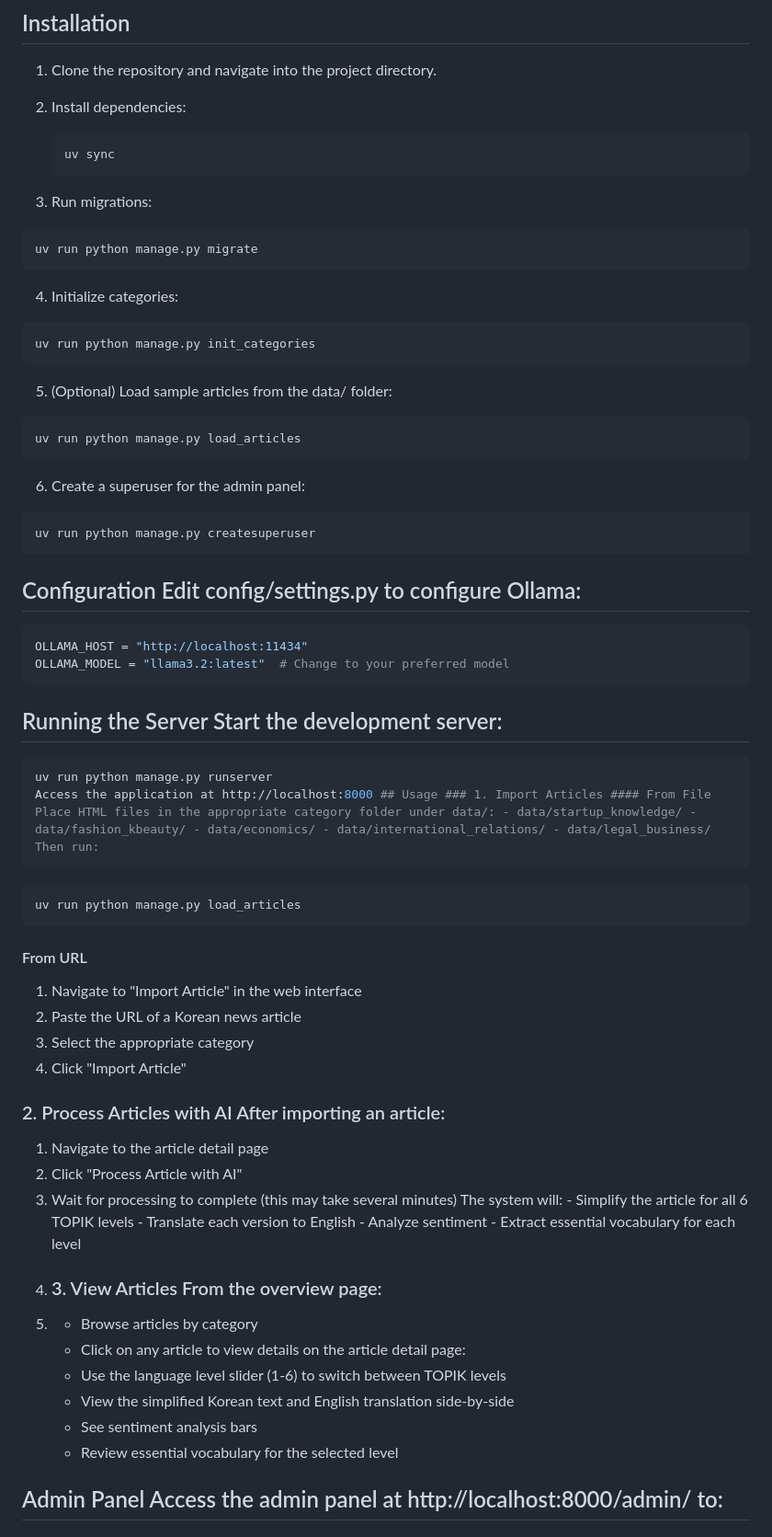
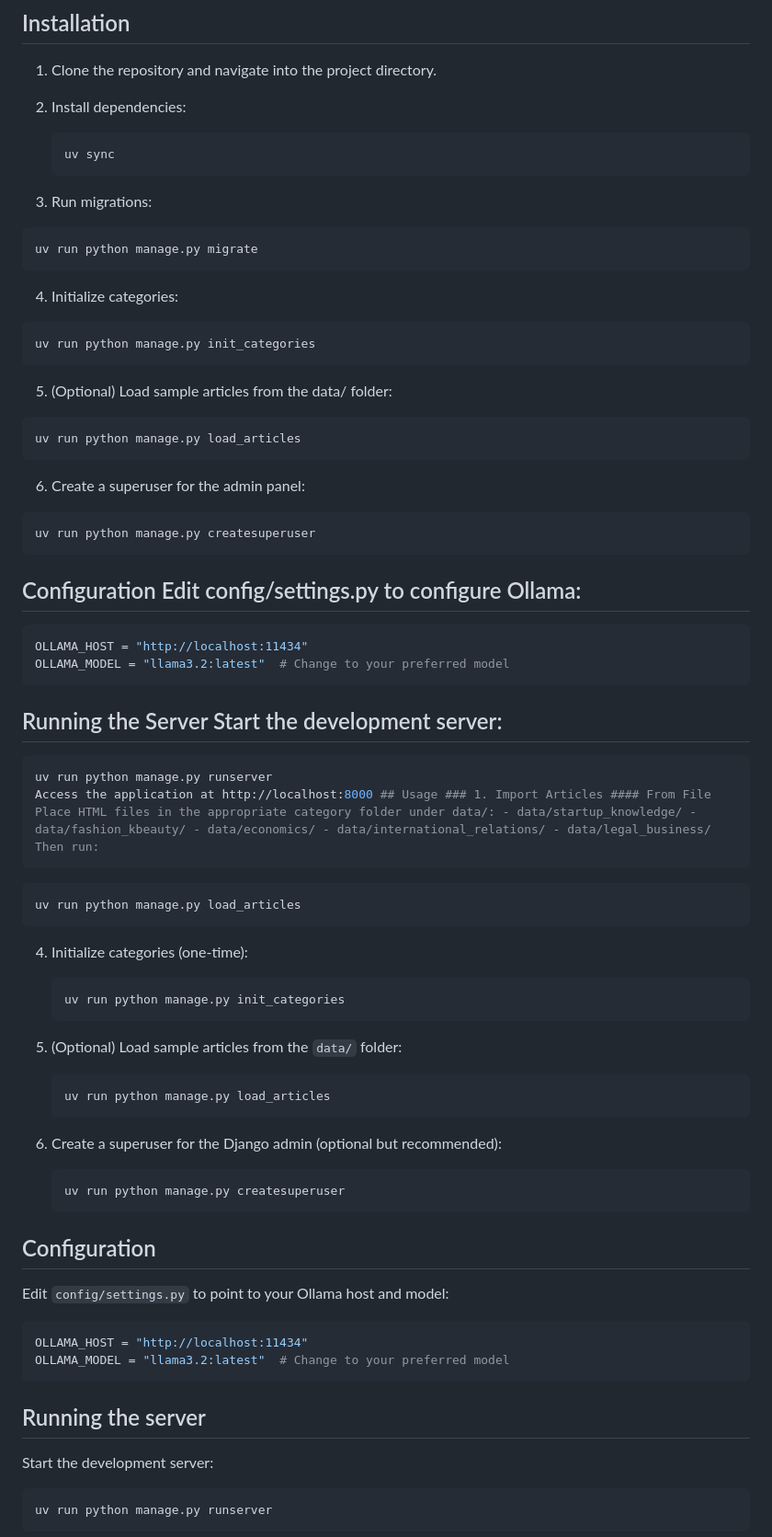
Before and after one commit to Nillufar/SentiSquare, a Markdown page: README.md, the part around one of its changes. Shown at 92% size. Drawn GitHub-style.

````diff
--- a/README.md
+++ b/README.md
@@ -49,48 +52,79 @@ A Korean language–learning platform that uses AI to simplify news articles for
    uv sync
    ```
 3. Run migrations:
-  ```bash
+
+```bash
 uv run python manage.py migrate
 ```
+
 4. Initialize categories:
+
 ```bash
 uv run python manage.py init_categories
 ```
+
 5. (Optional) Load sample articles from the data/ folder:
+
 ```bash
 uv run python manage.py load_articles
 ```
+
 6. Create a superuser for the admin panel:
+
 ```bash
 uv run python manage.py createsuperuser
 ```
+
 ## Configuration Edit config/settings.py to configure Ollama:
+
 ```python
 OLLAMA_HOST = "http://localhost:11434"
 OLLAMA_MODEL = "llama3.2:latest"  # Change to your preferred model
 ```
+
 ## Running the Server Start the development server:
+
 ```bash
 uv run python manage.py runserver
 Access the application at http://localhost:8000 ## Usage ### 1. Import Articles #### From File Place HTML files in the appropriate category folder under data/: - data/startup_knowledge/ - data/fashion_kbeauty/ - data/economics/ - data/international_relations/ - data/legal_business/ Then run:
 ```
+
 ```bash
 uv run python manage.py load_articles
 ```
-#### From URL
-1. Navigate to "Import Article" in the web interface
-2. Paste the URL of a Korean news article
-3. Select the appropriate category
-4. Click "Import Article"
-### 2. Process Articles with AI After importing an article:
-1. Navigate to the article detail page
-2. Click "Process Article with AI"
-3. Wait for processing to complete (this may take several minutes) The system will: - Simplify the article for all 6 TOPIK levels - Translate each version to English - Analyze sentiment - Extract essential vocabulary for each level
-4. ### 3. View Articles From the overview page:
-5.  - Browse articles by category
-    -  Click on any article to view details on the article detail page:
-    - Use the language level slider (1-6) to switch between TOPIK levels
-    - View the simplified Korean text and English translation side-by-side
-    - See sentiment analysis bars
-    - Review essential vocabulary for the selected level
-## Admin Panel Access the admin panel at http://localhost:8000/admin/ to:
+
+4. Initialize categories (one-time):
+
+   ```bash
+   uv run python manage.py init_categories
+   ```
+
+5. (Optional) Load sample articles from the `data/` folder:
+
+   ```bash
+   uv run python manage.py load_articles
+   ```
+
+6. Create a superuser for the Django admin (optional but recommended):
+
+   ```bash
+   uv run python manage.py createsuperuser
+   ```
+
+## Configuration
+
+Edit `config/settings.py` to point to your Ollama host and model:
+
+```python
+OLLAMA_HOST = "http://localhost:11434"
+OLLAMA_MODEL = "llama3.2:latest"  # Change to your preferred model
+```
+
+## Running the server
+
+Start the development server:
+
+```bash
+uv run python manage.py runserver
+```
+
````
Also changed, not shown: other parts of README.md (+159 -39 lines).
